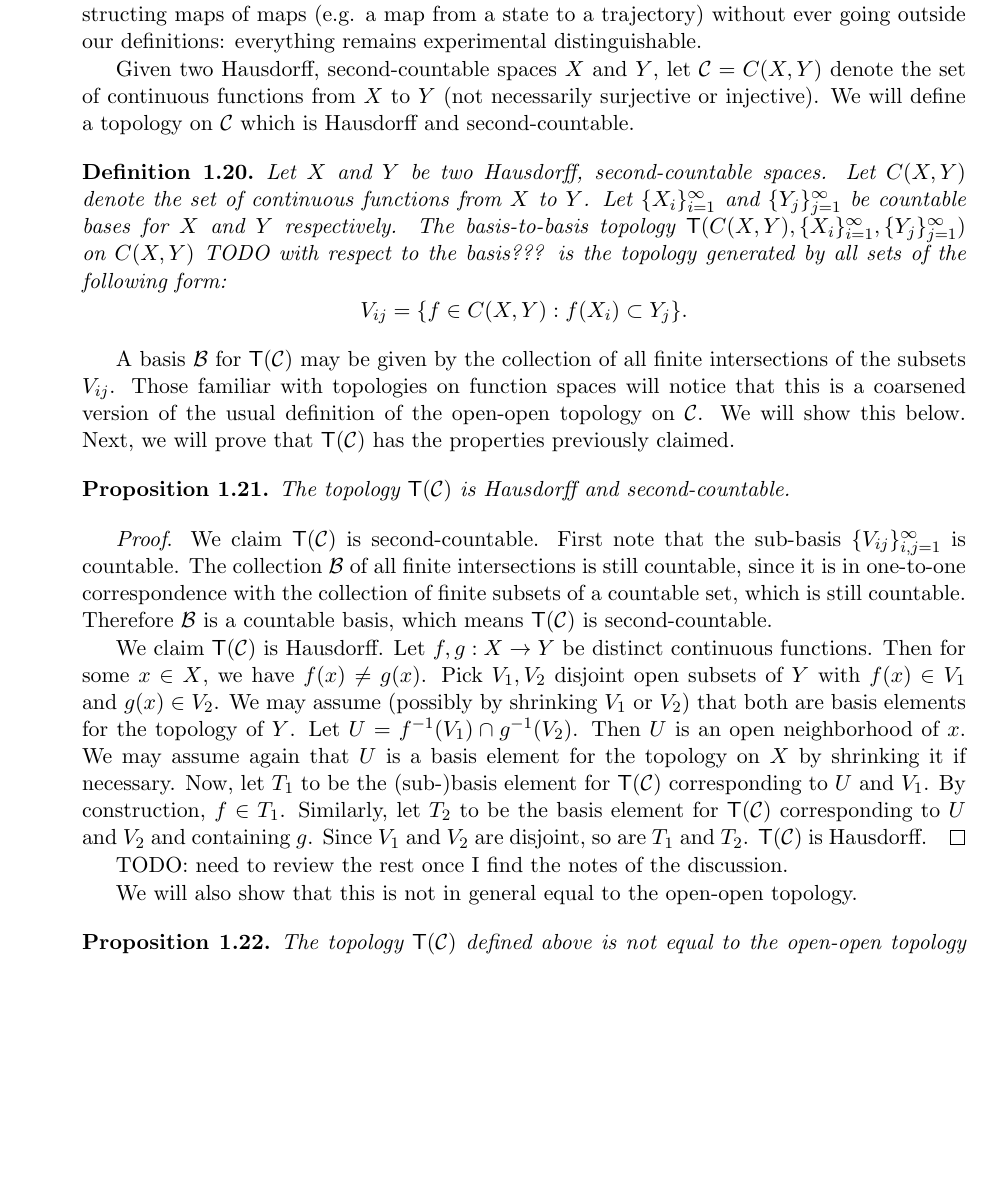
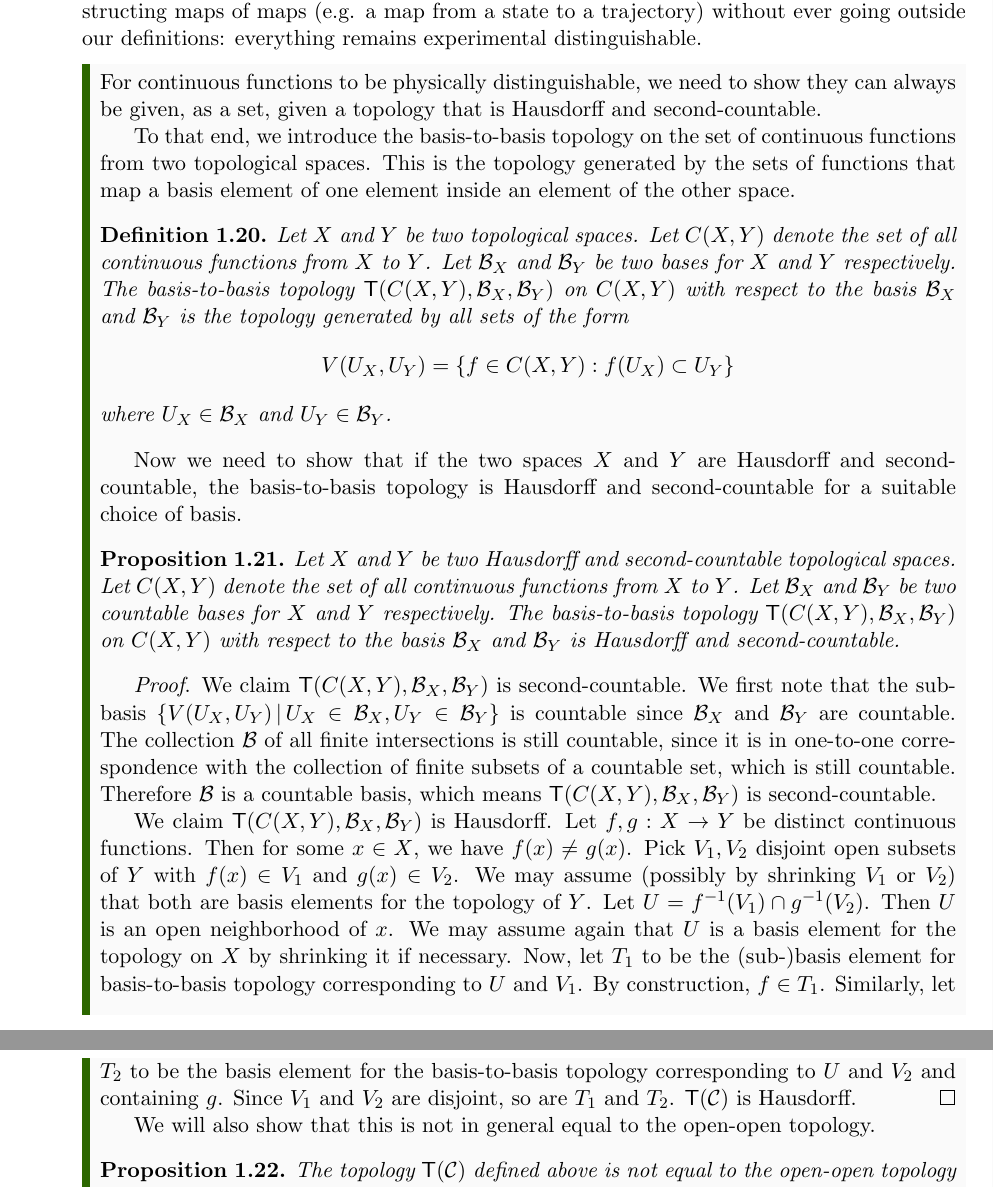
Before and after one commit to assumptionsofphysics/assumptionsofphysics, a LaTeX thesis (Book/book.tex): part of page 14 of 16 before the commit and two parts of pages 14 and 15 of 16 after it, the two joined at a grey line, cut so that both start at the same text, the shorter picture padded with empty space. Compiled offline with pdfLaTeX.

Commit message:
Couple of changes in the basis-to-basis topology

```diff
--- a/Book/book.tex
+++ b/Book/book.tex
@@ -362,25 +362,29 @@ Now we need to show that we can distinguish between any two functions. Say we ha
 
 This confirms that all the conceptual infrastructure is solid and self consistent. Sets of experimentally distinguishable elements are Hausdorff and second countable topological spaces. Maps between elements of such spaces are continuous maps as they preserve experimental distinguishability. The maps themselves are experimentally distinguishable and the can be given a Hausdorff and second countable topology. We can continues this recursively by constructing maps of maps (e.g. a map from a state to a trajectory) without ever going outside our definitions: everything remains experimental distinguishable.
 
-Given two Hausdorff, second-countable spaces $X$ and $Y$, let $\mathcal{C} = C(X,Y)$ denote the set of continuous functions from $X$ to $Y$ (not necessarily surjective or injective). We will define a topology on $\mathcal{C}$ which is Hausdorff and second-countable.
+\begin{mathSection}
 
-\begin{defn} Let $X$ and $Y$ be two Hausdorff, second-countable spaces. Let $C(X,Y)$ denote the set of continuous functions from $X$ to $Y$. Let $\{X_i\}_{i=1}^{\infty}$ and $\{Y_j\}_{j=1}^{\infty}$ be countable bases for $X$ and $Y$ respectively. The basis-to-basis topology $\mathsf{T}(C(X,Y), \{X_i\}_{i=1}^{\infty}, \{Y_j\}_{j=1}^{\infty})$ on $C(X,Y)$ TODO with respect to the basis??? is the topology generated by all sets of the following form:
+For continuous functions to be physically distinguishable, we need to show they can always be given, as a set, given a topology that is Hausdorff and second-countable.
+
+To that end, we introduce the basis-to-basis topology on the set of continuous functions from two topological spaces. This is the topology generated by the sets of functions that map a basis element of one element inside an element of the other space.
+
+\begin{defn} Let $X$ and $Y$ be two topological spaces. Let $C(X,Y)$ denote the set of all continuous functions from $X$ to $Y$. Let $\mathcal{B}_X$ and $\mathcal{B}_Y$ be two bases for $X$ and $Y$ respectively. The basis-to-basis topology $\mathsf{T}(C(X,Y), \mathcal{B}_X, \mathcal{B}_Y)$ on $C(X,Y)$ with respect to the basis $\mathcal{B}_X$ and $\mathcal{B}_Y$ is the topology generated by all sets of the form
 	$$
-	V_{ij} = \{f\in C(X,Y) : f(X_i)\subset Y_j\}.
+	V(U_X, U_Y) = \{f\in C(X,Y) : f(U_X)\subset U_Y\}
 	$$
+where $U_X \in \mathcal{B}_X$ and $U_Y \in \mathcal{B}_Y$.
 \end{defn}
-A basis $\mathcal{B}$ for $\mathsf{T}(\mathcal{C})$ may be given by the collection of all finite intersections of the subsets $V_{ij}$. Those familiar with topologies on function spaces will notice that this is a coarsened version of the usual definition of the open-open topology on $\mathcal{C}$. We will show this below. Next, we will prove that $\mathsf{T}(\mathcal{C})$ has the properties previously claimed.
+
+Now we need to show that if the two spaces $X$ and $Y$ are Hausdorff and second-countable, the basis-to-basis topology is Hausdorff and second-countable for a suitable choice of basis.
 
 \begin{prop}
-	The topology $\mathsf{T}(\mathcal{C})$ is Hausdorff and second-countable.
+	Let $X$ and $Y$ be two Hausdorff and second-countable topological spaces. Let $C(X,Y)$ denote the set of all continuous functions from $X$ to $Y$. Let $\mathcal{B}_X$ and $\mathcal{B}_Y$ be two countable bases for $X$ and $Y$ respectively. The basis-to-basis topology $\mathsf{T}(C(X,Y), \mathcal{B}_X, \mathcal{B}_Y)$ on $C(X,Y)$ with respect to the basis $\mathcal{B}_X$ and $\mathcal{B}_Y$ is Hausdorff and second-countable.
 \end{prop}
 \begin{proof}
-	We claim $\mathsf{T}(\mathcal{C})$ is second-countable. First note that the sub-basis $\{V_{ij}\}_{i,j=1}^{\infty}$ is countable. The collection $\mathcal{B}$ of all finite intersections is still countable, since it is in one-to-one correspondence with the collection of finite subsets of a countable set, which is still countable. Therefore $\mathcal{B}$ is a countable basis, which means $\mathsf{T}(\mathcal{C})$ is second-countable.
+	We claim $\mathsf{T}(C(X,Y), \mathcal{B}_X, \mathcal{B}_Y)$ is second-countable. We first note that the sub-basis $\{V(U_X, U_Y) \, |\,   U_X \in \mathcal{B}_X , U_Y \in \mathcal{B}_Y \}$ is countable since $\mathcal{B}_X$ and $\mathcal{B}_Y$ are countable. The collection $\mathcal{B}$ of all finite intersections is still countable, since it is in one-to-one correspondence with the collection of finite subsets of a countable set, which is still countable. Therefore $\mathcal{B}$ is a countable basis, which means $\mathsf{T}(C(X,Y), \mathcal{B}_X, \mathcal{B}_Y)$ is second-countable.
 
-	We claim $\mathsf{T}(\mathcal{C})$ is Hausdorff. Let $f,g:X\to Y$ be distinct continuous functions. Then for some $x\in X$, we have $f(x)\neq g(x)$. Pick $V_1, V_2$ disjoint open subsets of $Y$ with $f(x)\in V_1$ and $g(x)\in V_2$. We may assume (possibly by shrinking $V_1$ or $V_2$) that both are basis elements for the topology of $Y$. Let $U=f^{-1}(V_1)\cap g^{-1}(V_2)$. Then $U$ is an open neighborhood of $x$. We may assume again that $U$ is a basis element for the topology on $X$ by shrinking it if necessary. Now, let $T_1$ to be the (sub-)basis element for $\mathsf{T}(\mathcal{C})$ corresponding to $U$ and $V_1$. By construction, $f\in T_1$. Similarly, let $T_2$ to be the basis element for $\mathsf{T}(\mathcal{C})$ corresponding to $U$ and $V_2$ and containing $g$. Since $V_1$ and $V_2$ are disjoint, so are $T_1$ and $T_2$. $\mathsf{T}(\mathcal{C})$ is Hausdorff.
+	We claim $\mathsf{T}(C(X,Y), \mathcal{B}_X, \mathcal{B}_Y)$ is Hausdorff. Let $f,g:X\to Y$ be distinct continuous functions. Then for some $x\in X$, we have $f(x)\neq g(x)$. Pick $V_1, V_2$ disjoint open subsets of $Y$ with $f(x)\in V_1$ and $g(x)\in V_2$. We may assume (possibly by shrinking $V_1$ or $V_2$) that both are basis elements for the topology of $Y$. Let $U=f^{-1}(V_1)\cap g^{-1}(V_2)$. Then $U$ is an open neighborhood of $x$. We may assume again that $U$ is a basis element for the topology on $X$ by shrinking it if necessary. Now, let $T_1$ to be the (sub-)basis element for basis-to-basis topology corresponding to $U$ and $V_1$. By construction, $f\in T_1$. Similarly, let $T_2$ to be the basis element for the basis-to-basis topology corresponding to $U$ and $V_2$ and containing $g$. Since $V_1$ and $V_2$ are disjoint, so are $T_1$ and $T_2$. $\mathsf{T}(\mathcal{C})$ is Hausdorff.
 \end{proof}
-
-TODO: need to review the rest once I find the notes of the discussion.
 
 We will also show that this is not in general equal to the open-open topology.
 
```
Also changed, not shown: Book/book.tex (2 more changed lines).
